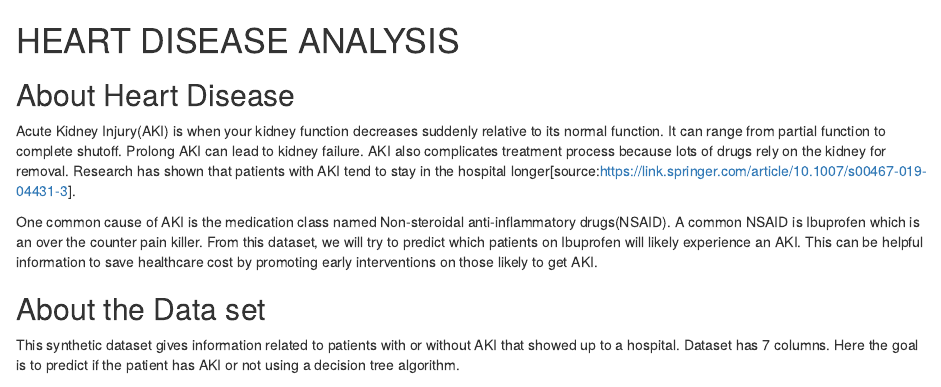
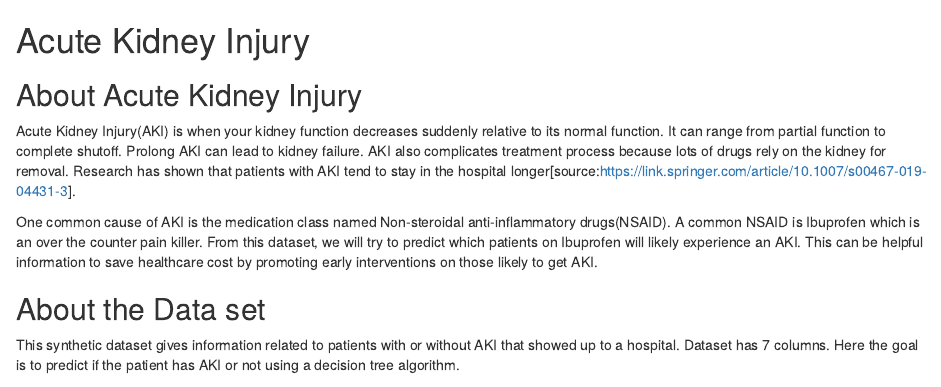
Before and after one commit to FeiLi1996/drug-side-effect-prediction, an R Markdown document (analysis.rmd): the page in a window 1100 px wide, from its top. Rendered offline with R 4.5, knitr and Pandoc, with nearby package versions; code that draws random numbers runs with fixed seeds of ours.

Commit message:
fixed sentences

```diff
--- a/analysis.rmd
+++ b/analysis.rmd
@@ -1,6 +1,6 @@
 
-# HEART DISEASE ANALYSIS
-## About Heart Disease
+# Acute Kidney Injury
+## About Acute Kidney Injury
 
 Acute Kidney Injury(AKI) is when your kidney function decreases suddenly relative to its normal function. It can range from partial function to complete shutoff. Prolong AKI can lead to kidney failure. AKI also complicates treatment process because lots of drugs  rely on the kidney for removal.
 Research has shown that patients with AKI tend to stay in the hospital longer[source:https://link.springer.com/article/10.1007/s00467-019-04431-3].
```
